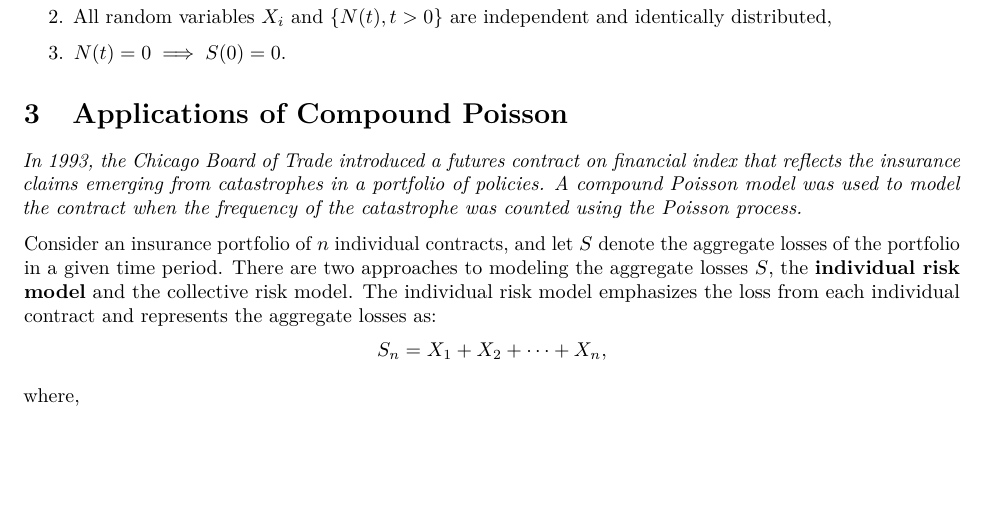
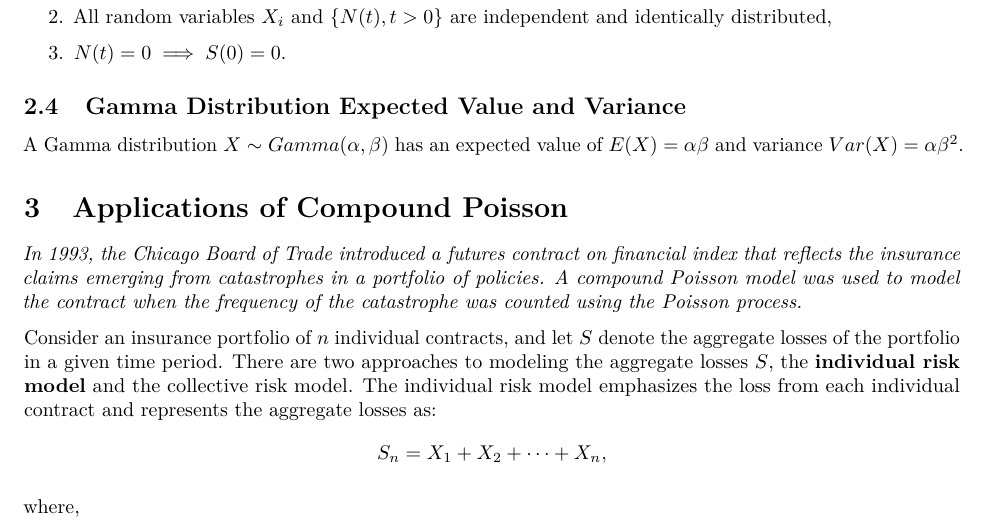
Before and after one commit to mthroolin/501project, an R Markdown document (RoughSub1.Rmd): part of page 2 of 4, cut so that both start at the same text, the shorter picture padded with empty space. Rendered offline with R 4.5, knitr and Pandoc, then LaTeX, with nearby package versions; code that draws random numbers runs with fixed seeds of ours.

Commit message:
Added gamma distribution

```diff
--- a/RoughSub1.Rmd
+++ b/RoughSub1.Rmd
@@ -48,6 +48,9 @@ A compound Poisson process $S(t)$ is defined as follows:
 \item All random variables $X_i$ and $\{N(t), t>0 \}$ are independent and identically distributed,
 \item $N(t) =0 \implies S(0) = 0$.
 \end{enumerate}
+
+## Gamma Distribution Expected Value and Variance
+A Gamma distribution $X \sim Gamma(\alpha, \beta)$ has an expected value of $E(X) = \alpha\beta$ and variance $Var(X) = \alpha\beta^2$.
 
 # Applications of Compound Poisson
 
```
Also changed, not shown: RoughSub1.pdf.
